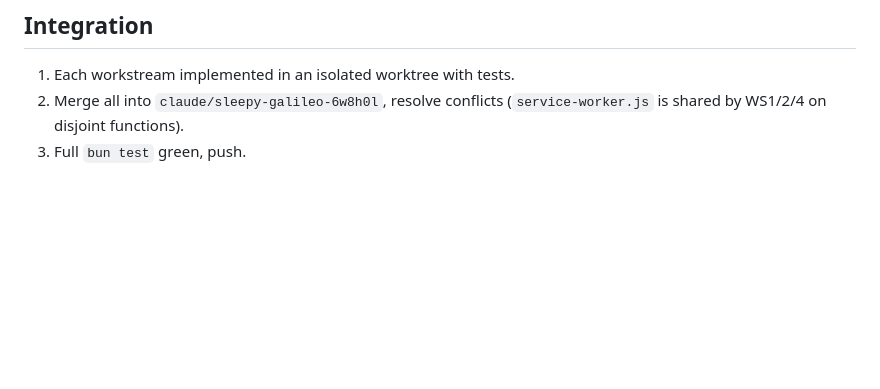
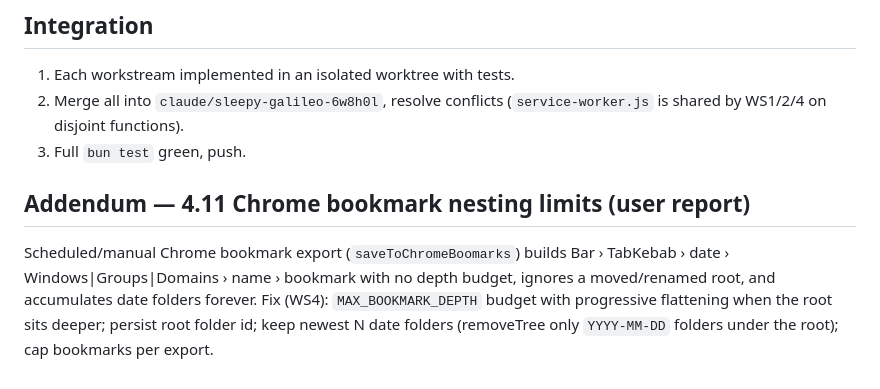
Before and after one commit to michelabboud/tabkebab-chrome-ext, a Markdown page: docs/reports/full-review-fix-plan.md, the part around the change. Rendered like a GitHub page; blank space fills up the shorter version.

Commit message:
docs: add bookmark nesting-limit item to repair plan
Co-Authored-By: Claude Opus 5.5 <noreply@anthropic.com>
Claude-Session: https://claude.ai/code/session_016rteLcHUmqxTAJ9Gydg1QF

```diff
--- a/docs/reports/full-review-fix-plan.md
+++ b/docs/reports/full-review-fix-plan.md
@@ -106,3 +106,9 @@ confirm-dialog,stash-list,session-manager,command-bar}.js`.
 1. Each workstream implemented in an isolated worktree with tests.
 2. Merge all into `claude/sleepy-galileo-6w8h0l`, resolve conflicts (`service-worker.js` is shared by WS1/2/4 on disjoint functions).
 3. Full `bun test` green, push.
+
+## Addendum — 4.11 Chrome bookmark nesting limits (user report)
+Scheduled/manual Chrome bookmark export (`saveToChromeBoomarks`) builds Bar › TabKebab › date › Windows|Groups|Domains › name › bookmark
+with no depth budget, ignores a moved/renamed root, and accumulates date folders forever.
+Fix (WS4): `MAX_BOOKMARK_DEPTH` budget with progressive flattening when the root sits deeper; persist root folder id;
+keep newest N date folders (removeTree only `YYYY-MM-DD` folders under the root); cap bookmarks per export.
```
